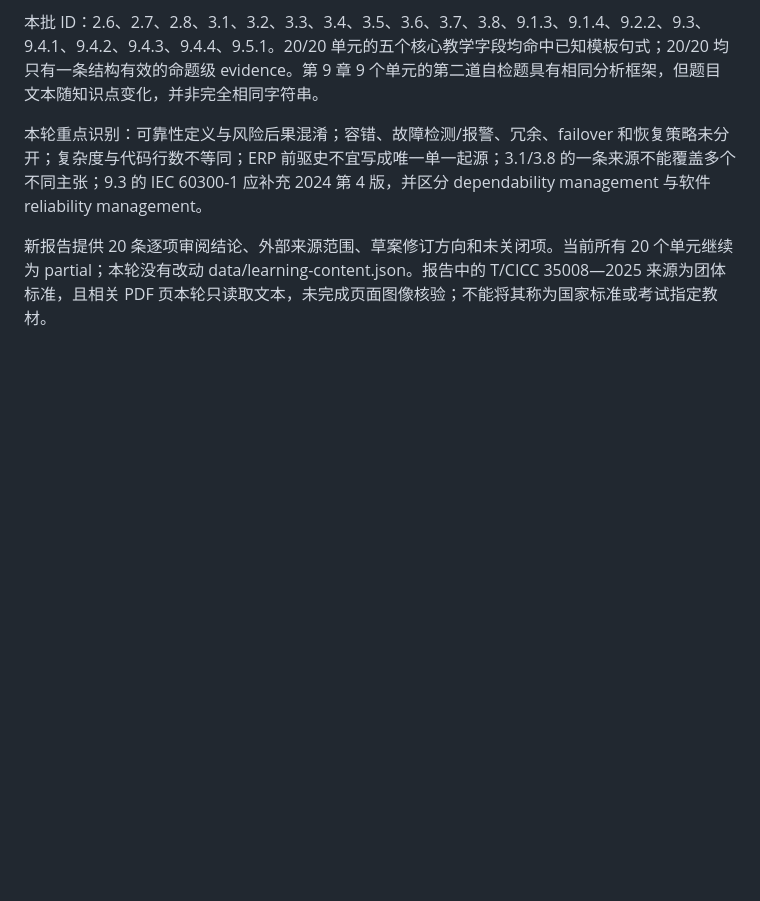
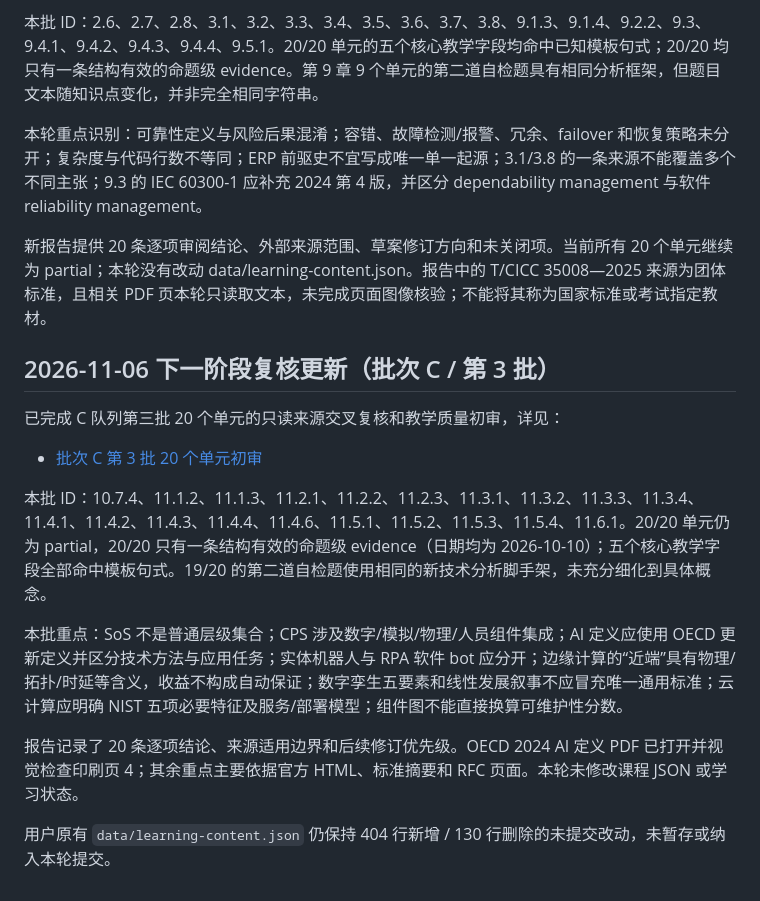
Before and after one commit to StanlySGY/architect-exam-practice, a Markdown page: docs/next-session-handoff-2026-11-05.md, the part around the change. Drawn GitHub-style; blank space fills up the shorter version.

```diff
--- a/docs/next-session-handoff-2026-11-05.md
+++ b/docs/next-session-handoff-2026-11-05.md
@@ -126,3 +126,18 @@
 本轮重点识别：可靠性定义与风险后果混淆；容错、故障检测/报警、冗余、failover 和恢复策略未分开；复杂度与代码行数不等同；ERP 前驱史不宜写成唯一单一起源；3.1/3.8 的一条来源不能覆盖多个不同主张；9.3 的 IEC 60300-1 应补充 2024 第 4 版，并区分 dependability management 与软件 reliability management。
 
 新报告提供 20 条逐项审阅结论、外部来源范围、草案修订方向和未关闭项。当前所有 20 个单元继续为 partial；本轮没有改动 data/learning-content.json。报告中的 T/CICC 35008—2025 来源为团体标准，且相关 PDF 页本轮只读取文本，未完成页面图像核验；不能将其称为国家标准或考试指定教材。
+
+
+## 2026-11-06 下一阶段复核更新（批次 C / 第 3 批）
+
+已完成 C 队列第三批 20 个单元的只读来源交叉复核和教学质量初审，详见：
+
+- [批次 C 第 3 批 20 个单元初审](./audits/learning-review-batch-03-2026-11-06.md)
+
+本批 ID：10.7.4、11.1.2、11.1.3、11.2.1、11.2.2、11.2.3、11.3.1、11.3.2、11.3.3、11.3.4、11.4.1、11.4.2、11.4.3、11.4.4、11.4.6、11.5.1、11.5.2、11.5.3、11.5.4、11.6.1。20/20 单元仍为 partial，20/20 只有一条结构有效的命题级 evidence（日期均为 2026-10-10）；五个核心教学字段全部命中模板句式。19/20 的第二道自检题使用相同的新技术分析脚手架，未充分细化到具体概念。
+
+本批重点：SoS 不是普通层级集合；CPS 涉及数字/模拟/物理/人员组件集成；AI 定义应使用 OECD 更新定义并区分技术方法与应用任务；实体机器人与 RPA 软件 bot 应分开；边缘计算的“近端”具有物理/拓扑/时延等含义，收益不构成自动保证；数字孪生五要素和线性发展叙事不应冒充唯一通用标准；云计算应明确 NIST 五项必要特征及服务/部署模型；组件图不能直接换算可维护性分数。
+
+报告记录了 20 条逐项结论、来源适用边界和后续修订优先级。OECD 2024 AI 定义 PDF 已打开并视觉检查印刷页 4；其余重点主要依据官方 HTML、标准摘要和 RFC 页面。本轮未修改课程 JSON 或学习状态。
+
+用户原有 `data/learning-content.json` 仍保持 404 行新增 / 130 行删除的未提交改动，未暂存或纳入本轮提交。
```
Also changed, not shown: README.md (+1 -0 lines), docs/audits/learning-review-batch-03-2026-11-06.md (added, +66 -0 lines).
